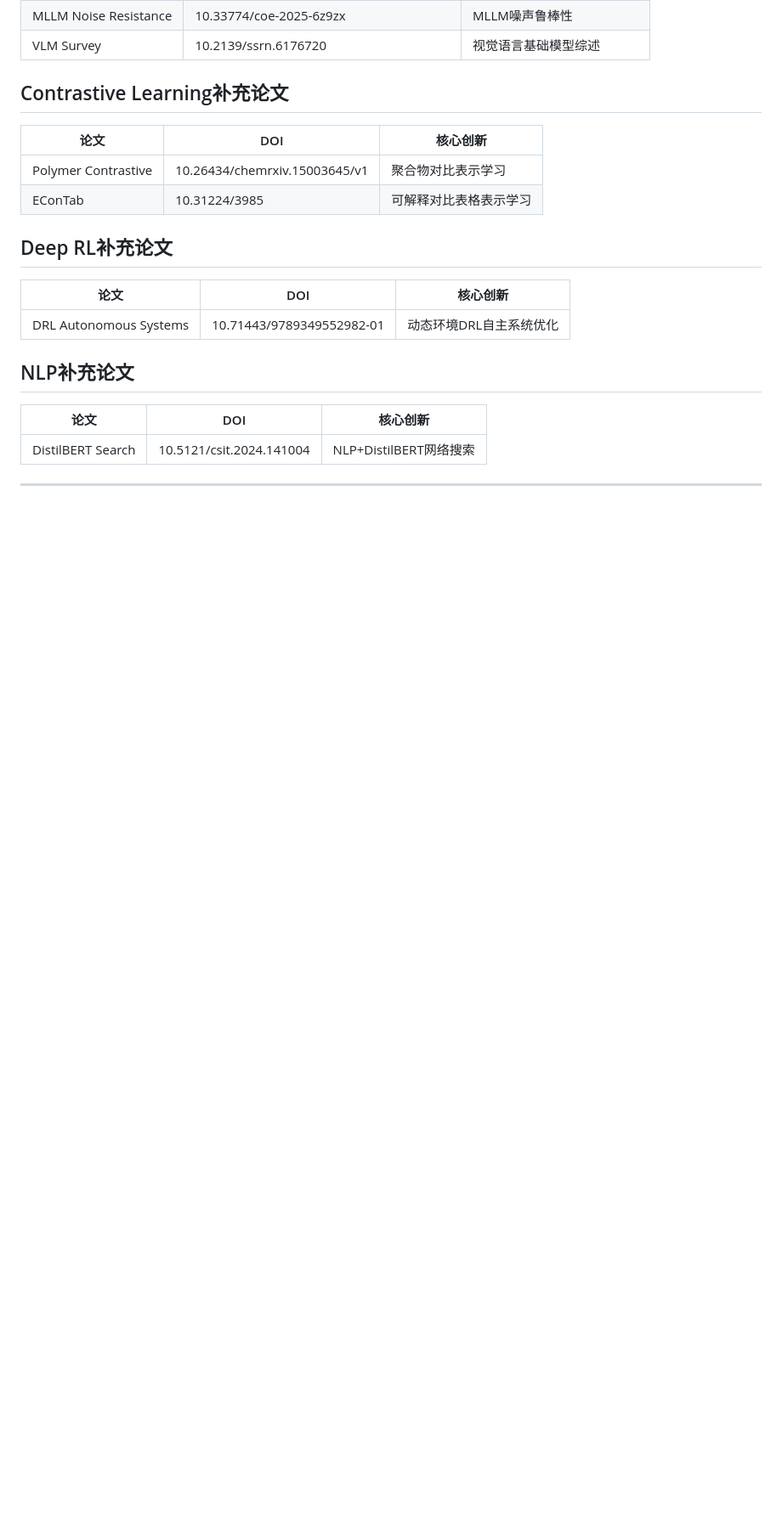
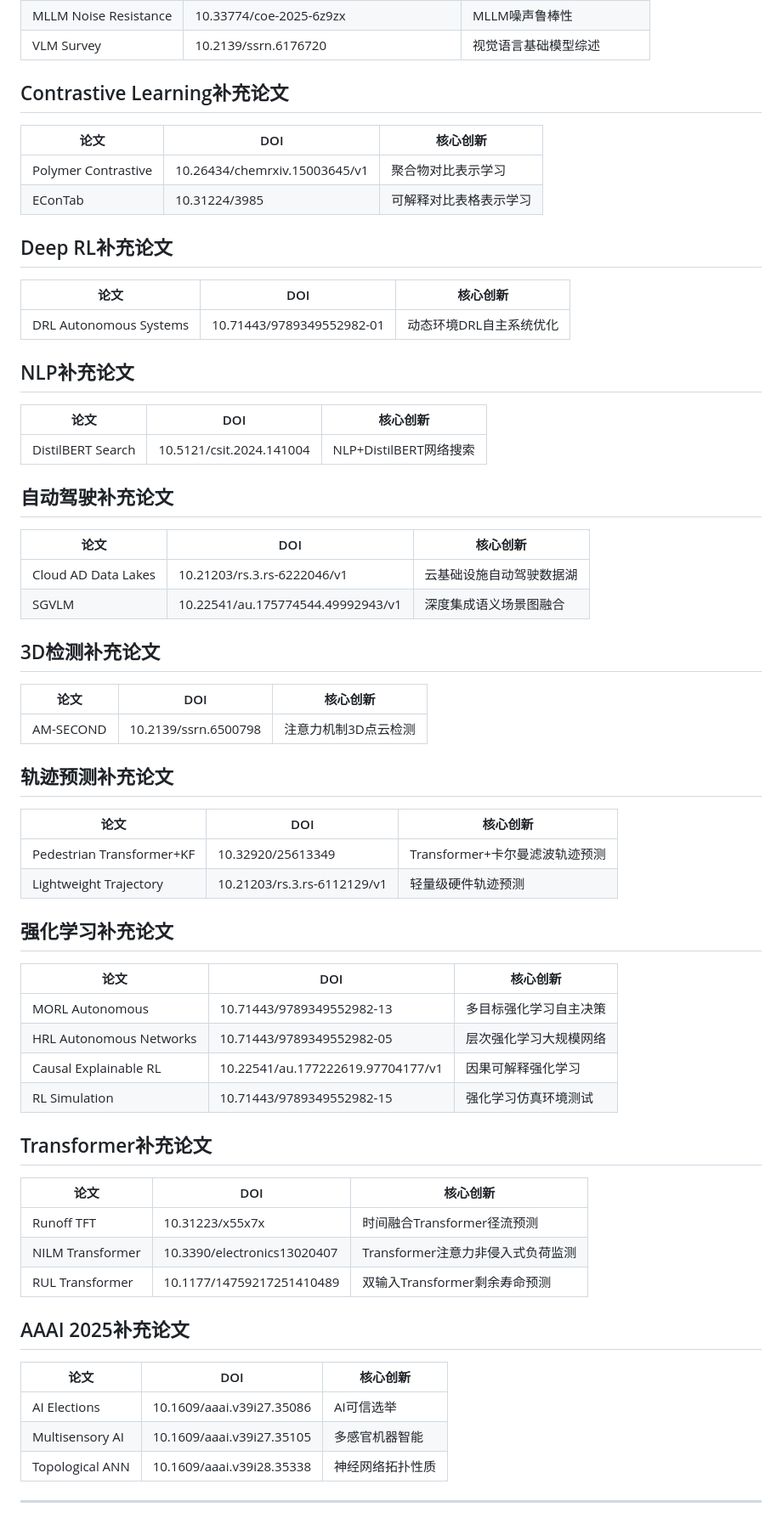
Before and after one commit to ahouyun/paper-workbench, a Markdown page: references/writing/abstract-sentence-analysis.md, the part around one of its changes. Shown at 85% size. Drawn GitHub-style; blank space fills up the shorter version.

```diff
--- a/references/writing/abstract-sentence-analysis.md
+++ b/references/writing/abstract-sentence-analysis.md
@@ -1402,5 +1402,50 @@
 |------|-----|---------|
 | DistilBERT Search | 10.5121/csit.2024.141004 | NLP+DistilBERT网络搜索 |
 
+## 自动驾驶补充论文
+
+| 论文 | DOI | 核心创新 |
+|------|-----|---------|
+| Cloud AD Data Lakes | 10.21203/rs.3.rs-6222046/v1 | 云基础设施自动驾驶数据湖 |
+| SGVLM | 10.22541/au.175774544.49992943/v1 | 深度集成语义场景图融合 |
+
+## 3D检测补充论文
+
+| 论文 | DOI | 核心创新 |
+|------|-----|---------|
+| AM-SECOND | 10.2139/ssrn.6500798 | 注意力机制3D点云检测 |
+
+## 轨迹预测补充论文
+
+| 论文 | DOI | 核心创新 |
+|------|-----|---------|
+| Pedestrian Transformer+KF | 10.32920/25613349 | Transformer+卡尔曼滤波轨迹预测 |
+| Lightweight Trajectory | 10.21203/rs.3.rs-6112129/v1 | 轻量级硬件轨迹预测 |
+
+## 强化学习补充论文
+
+| 论文 | DOI | 核心创新 |
+|------|-----|---------|
+| MORL Autonomous | 10.71443/9789349552982-13 | 多目标强化学习自主决策 |
+| HRL Autonomous Networks | 10.71443/9789349552982-05 | 层次强化学习大规模网络 |
+| Causal Explainable RL | 10.22541/au.177222619.97704177/v1 | 因果可解释强化学习 |
+| RL Simulation | 10.71443/9789349552982-15 | 强化学习仿真环境测试 |
+
+## Transformer补充论文
+
+| 论文 | DOI | 核心创新 |
+|------|-----|---------|
+| Runoff TFT | 10.31223/x55x7x | 时间融合Transformer径流预测 |
+| NILM Transformer | 10.3390/electronics13020407 | Transformer注意力非侵入式负荷监测 |
+| RUL Transformer | 10.1177/14759217251410489 | 双输入Transformer剩余寿命预测 |
+
+## AAAI 2025补充论文
+
+| 论文 | DOI | 核心创新 |
+|------|-----|---------|
+| AI Elections | 10.1609/aaai.v39i27.35086 | AI可信选举 |
+| Multisensory AI | 10.1609/aaai.v39i27.35105 | 多感官机器智能 |
+| Topological ANN | 10.1609/aaai.v39i28.35338 | 神经网络拓扑性质 |
+
 ---
 
```
Also changed, not shown: other parts of references/writing/abstract-sentence-analysis.md (+26 -1 lines).
